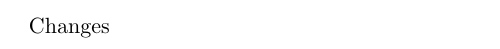
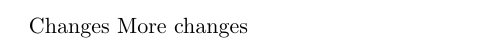
Before and after one commit to FikxKinkaid/Shared_project, a LaTeX document (main.tex): part of the page, cut at the place of the change. Compiled offline with pdfLaTeX.

Commit message:
Testing Changes

```diff
--- a/main.tex
+++ b/main.tex
@@ -4,4 +4,5 @@
 
 \begin{document}
 	Changes
+	More changes
 \end{document}
```
Also changed, not shown: 3 other files.
